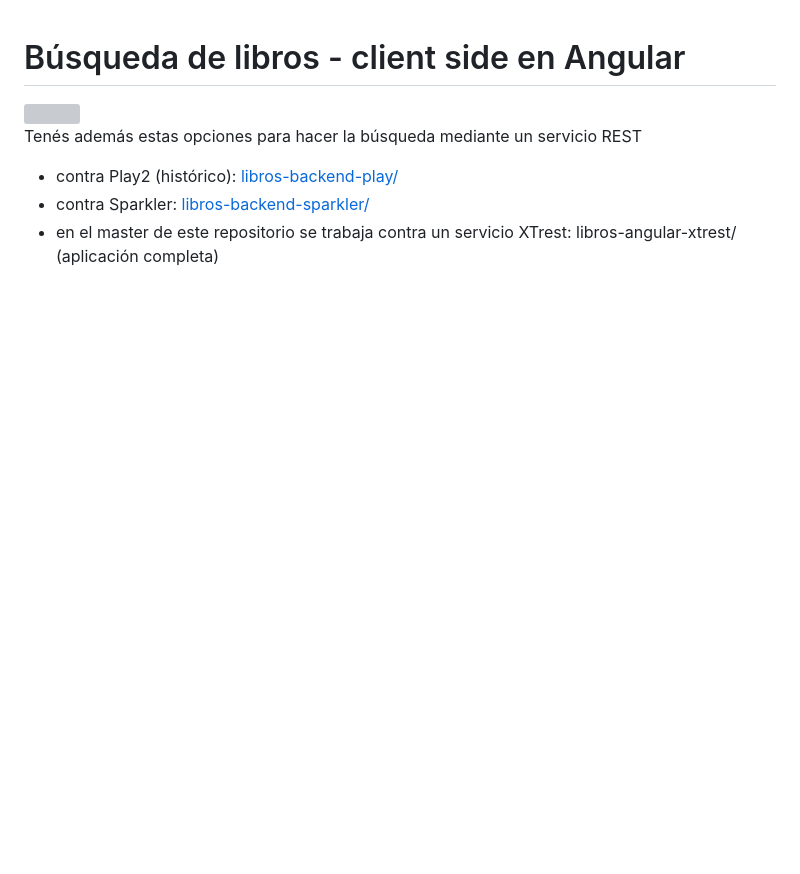
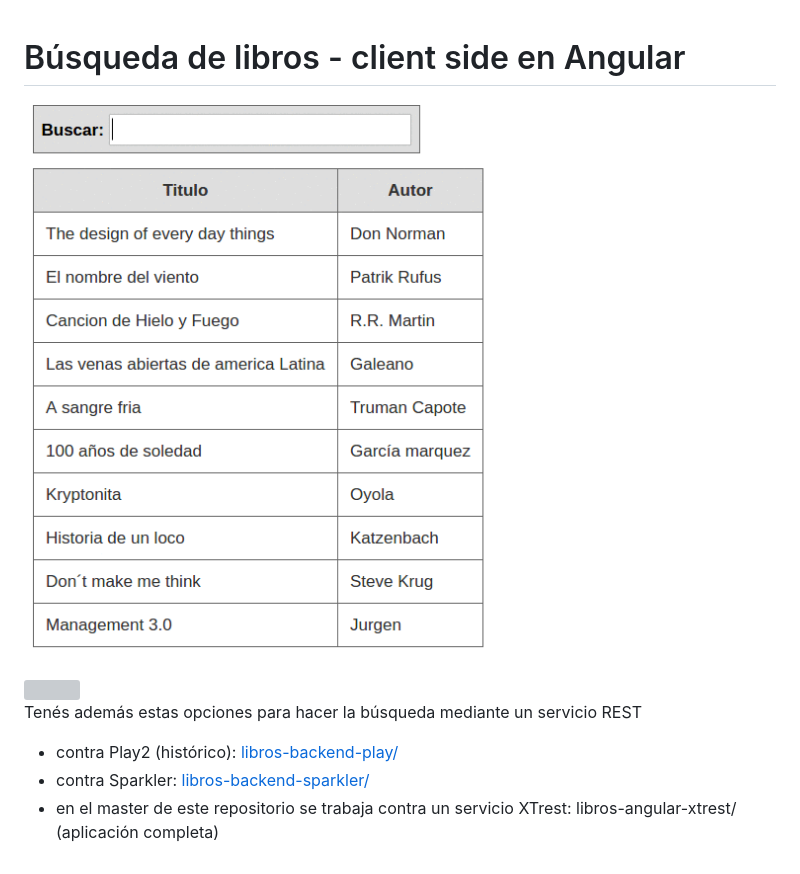
Before and after one commit to uqbar-project/eg-libros-angularJS-ES5, a Markdown page: README.md, the part around the change. Rendered like a GitHub page; pictures changed too: video/demo.gif (added); blank space fills up the shorter version; grey boxes are pictures that could not be loaded.

Commit message:
Adding video

```diff
--- a/README.md
+++ b/README.md
@@ -1,4 +1,6 @@
 # Búsqueda de libros - client side en Angular
+
+![video](video/demo.gif)
 
 <img src="https://cloud.githubusercontent.com/assets/4549002/17558258/6266ef56-5ef0-11e6-9616-1d320854da8a.png" width="100" height="100">
 
```
